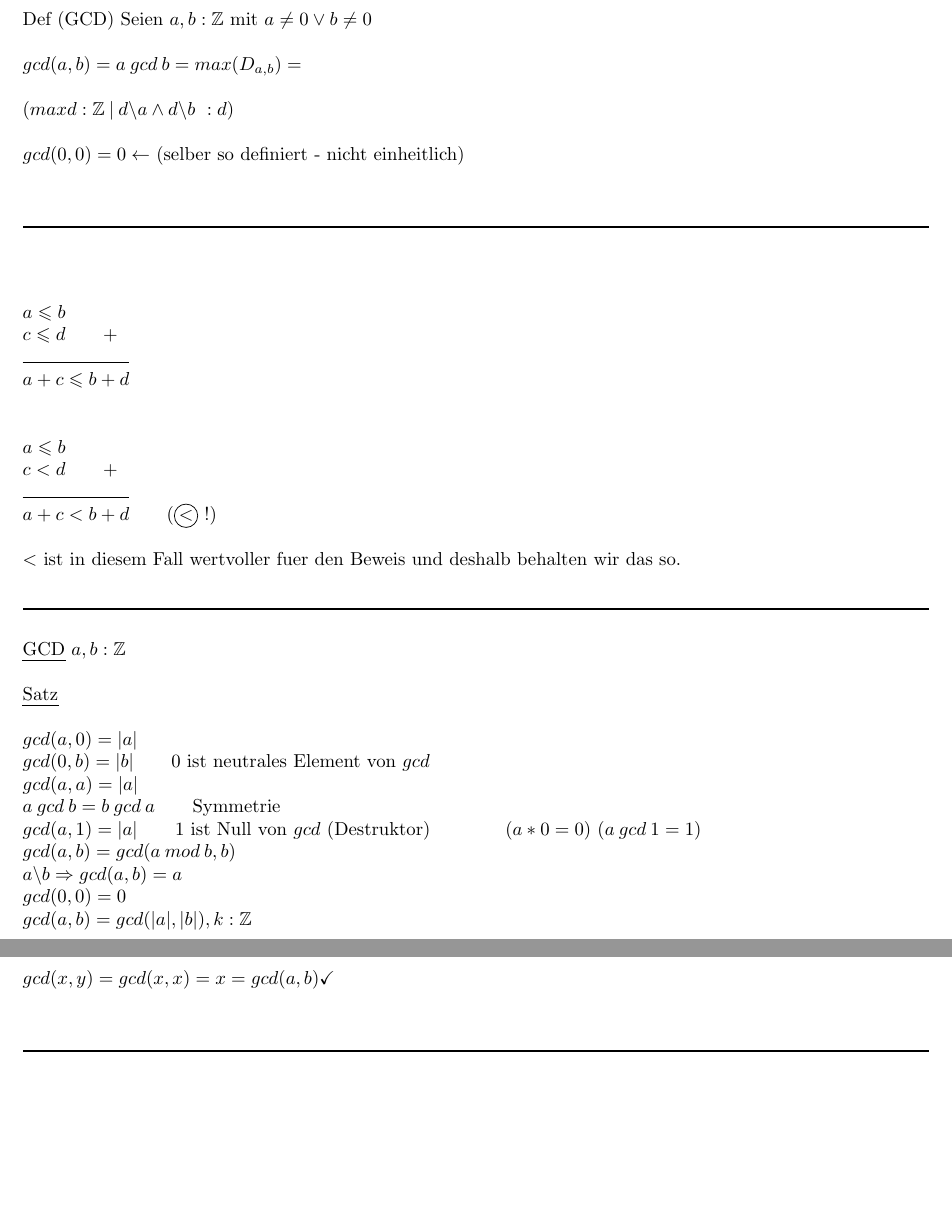
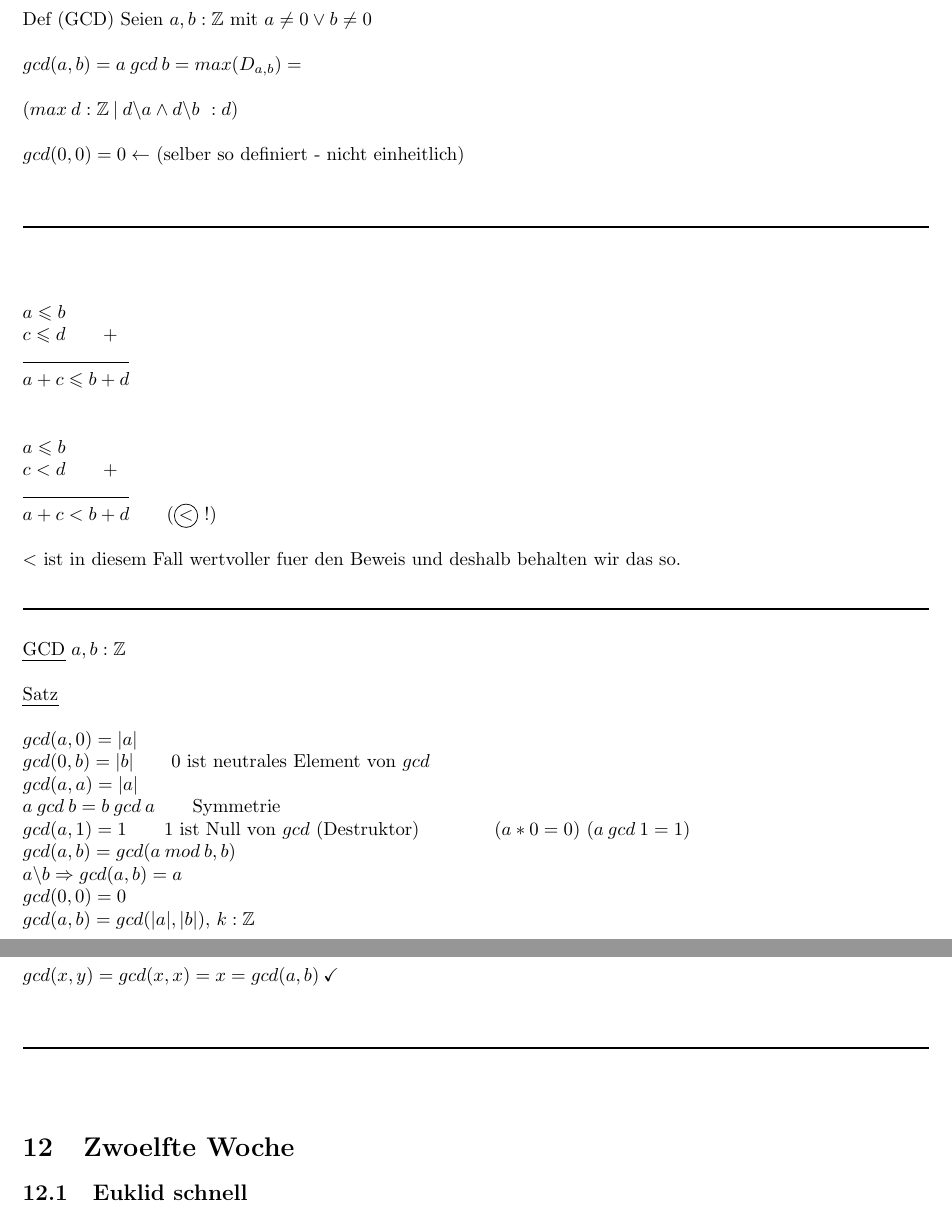
Before and after one commit to kyriakosschwarz/fhnw, a LaTeX document (dim2/dim2_Lektion1.tex): two parts of pages 26 and 30 of 30, joined at a grey line, cut so that both start at the same text, the shorter picture padded with empty space. Compiled offline with pdfLaTeX.

Commit message:
corrections W10-11

```diff
--- a/dim2/dim2_Lektion1.tex
+++ b/dim2/dim2_Lektion1.tex
@@ -1437,7 +1437,7 @@ Def (GCD) Seien $a,b : \mathbb{Z}$ mit $a\neq 0 \vee b\neq 0$\\
 \\
 $gcd(a,b) = a\: gcd\: b = max(D_{a,b}) = $\\
 \\
-$(max d: \mathbb{Z} \:\vert\: d\backslash a \wedge d\backslash b\ : d)$\\
+$(max\: d: \mathbb{Z} \:\vert\: d\backslash a \wedge d\backslash b\ : d)$\\
 \\
 $gcd(0,0) = 0 \leftarrow$ (selber so definiert - nicht einheitlich)\\
 \\
@@ -1470,11 +1470,11 @@ $gcd(a,0) = |a|$\\
 $gcd(0,b) = |b|$\tab $0$ ist neutrales Element von $gcd$\\
 $gcd(a,a) = |a|$\\
 $a\: gcd \: b = b\: gcd \: a$\tab Symmetrie\\
-$gcd(a,1) = |a|$\tab $1$ ist Null von $gcd$ (Destruktor)\tab \tab ($a * 0 = 0$) ($a\: gcd \: 1 = 1$)\\
+$gcd(a,1) = 1$\tab $1$ ist Null von $gcd$ (Destruktor)\tab \tab ($a * 0 = 0$) ($a\: gcd \: 1 = 1$)\\
 $gcd(a,b) = gcd(a\: mod\: b,b)$\\
 $a\backslash b \Rightarrow gcd(a,b) = a$\\
 $gcd(0,0) = 0$\\
-$gcd(a,b) = gcd(|a|,|b|), k:\mathbb{Z}$\\
+$gcd(a,b) = gcd(|a|,|b|)$, $k:\mathbb{Z}$\\
 \\
 \\
 $gcd(a,b) = gcd(a+k*b,b)$ \tab $k:\mathbb{Z}$\\
@@ -1648,11 +1648,16 @@ $\{ gcd(x,y) = gcd(a,b) \wedge x>0 \wedge y>0 \wedge x=y$\\
 \\
 $\Rightarrow x=y=gcd(a,b)$\\
 \\
-$gcd(x,y) = gcd(x,x) = x = gcd(a,b) \checkmark$\\
-\\
-\\
-\rule{\textwidth}{0.4mm}\\
-\\
+$gcd(x,y) = gcd(x,x) = x = gcd(a,b)\: \checkmark$\\
+\\
+\\
+\rule{\textwidth}{0.4mm}\\
+\\
+
+\section{Zwoelfte Woche}
+
+\subsection{Euklid schnell}
+
 
 
 
```
Also changed, not shown: dim2/dim2_Lektion1.pdf, dim2/dim2_Lektion1.tex (18 more changed lines), 2 other files.
